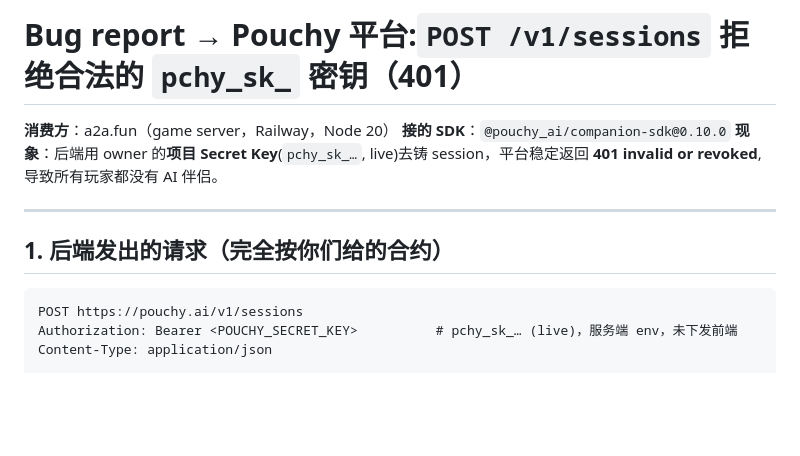
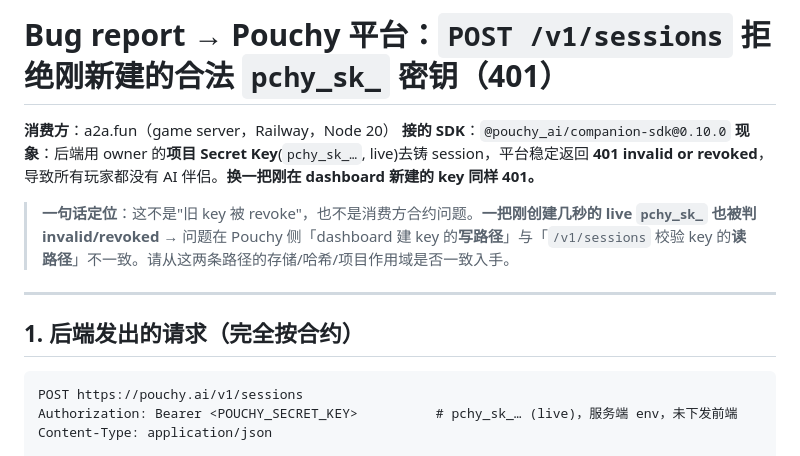
Before and after one commit to oviswang/a2a, a Markdown page: docs/pouchy-mint-401-bugreport.md, the part around one of its changes. Drawn GitHub-style; blank space fills up the shorter version.

````diff
--- a/docs/pouchy-mint-401-bugreport.md
+++ b/docs/pouchy-mint-401-bugreport.md
@@ -1,12 +1,14 @@
-# Bug report → Pouchy 平台:`POST /v1/sessions` 拒绝合法的 `pchy_sk_` 密钥（401）
+# Bug report → Pouchy 平台：`POST /v1/sessions` 拒绝**刚新建**的合法 `pchy_sk_` 密钥（401）
 
 **消费方**：a2a.fun（game server，Railway，Node 20）
 **接的 SDK**：`@pouchy_ai/companion-sdk@0.10.0`
-**现象**：后端用 owner 的**项目 Secret Key**(`pchy_sk_…`, live)去铸 session，平台稳定返回 **401 invalid or revoked**,导致所有玩家都没有 AI 伴侣。
+**现象**：后端用 owner 的**项目 Secret Key**(`pchy_sk_…`, live)去铸 session，平台稳定返回 **401 invalid or revoked**，导致所有玩家都没有 AI 伴侣。**换一把刚在 dashboard 新建的 key 同样 401。**
+
+> **一句话定位**：这不是"旧 key 被 revoke"，也不是消费方合约问题。**一把刚创建几秒的 live `pchy_sk_` 也被判 invalid/revoked** → 问题在 Pouchy 侧「dashboard 建 key 的**写路径**」与「`/v1/sessions` 校验 key 的**读路径**」不一致。请从这两条路径的存储/哈希/项目作用域是否一致入手。
 
 ---
 
-## 1. 后端发出的请求（完全按你们给的合约）
+## 1. 后端发出的请求（完全按合约）
 
 ```
 POST https://pouchy.ai/v1/sessions
````
Also changed, not shown: other parts of docs/pouchy-mint-401-bugreport.md (+30 -24 lines).
